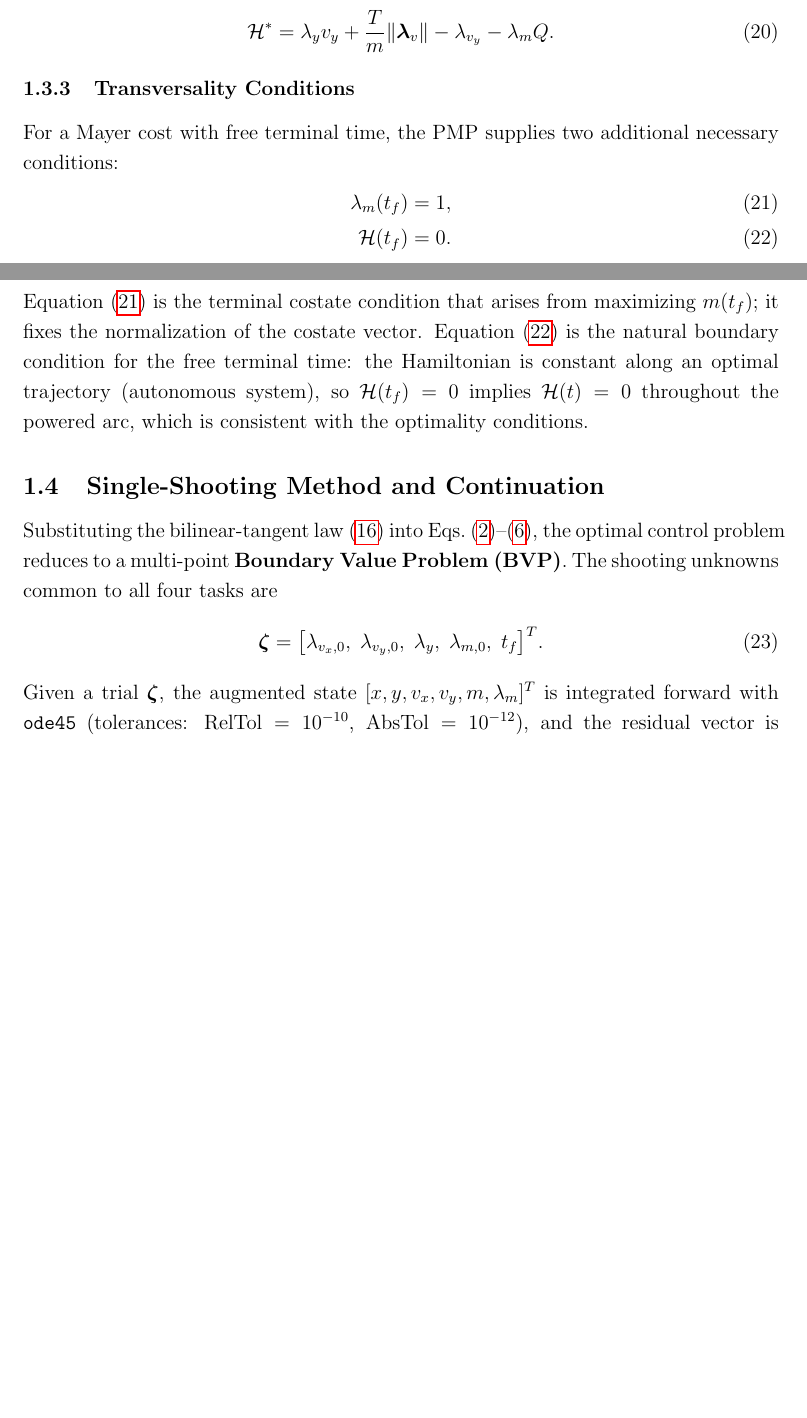
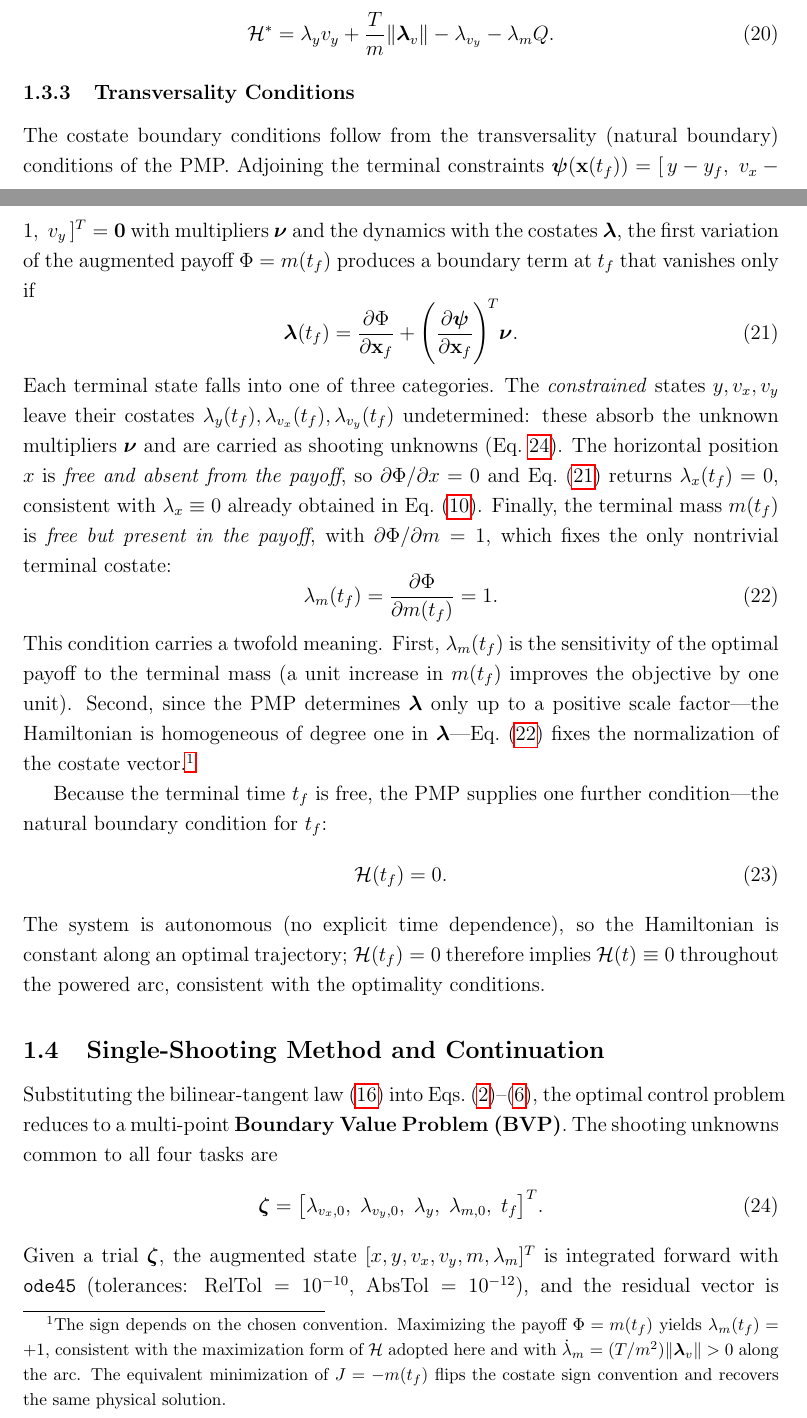
Before and after one commit to nickdambr/dynamics-control-launch-vehicles, a LaTeX document (HM1/report/chapters/Introduction.tex): two parts of pages 3 and 4 of 4 before the commit and two parts of pages 3 and 4 of 5 after it, joined at a grey line, cut so that both start at the same text, the shorter picture padded with empty space. Compiled offline with pdfLaTeX.

Commit message:
docs(HM1): derive transversality conditions (lambda_m(t_f)=1, H(t_f)=0)

```diff
--- a/HM1/report/chapters/Introduction.tex
+++ b/HM1/report/chapters/Introduction.tex
@@ -156,14 +156,25 @@ Using this result, the optimal Hamiltonian simplifies to
 
 \subsubsection{Transversality Conditions}\label{sec:transversality}
 
-For a Mayer cost with free terminal time, the PMP supplies two additional necessary conditions:
-\begin{align}
-    \lambda_m(t_f) &= 1,
-    \label{eq:trans_m}\\
-    \mathcal{H}(t_f) &= 0.
+The costate boundary conditions follow from the transversality (natural boundary) conditions of the PMP. Adjoining the terminal constraints $\boldsymbol{\psi}(\mathbf{x}(t_f)) = [\,y - y_f,\; v_x - 1,\; v_y\,]^T = \mathbf{0}$ with multipliers $\boldsymbol{\nu}$ and the dynamics with the costates $\boldsymbol{\lambda}$, the first variation of the augmented payoff $\Phi = m(t_f)$ produces a boundary term at $t_f$ that vanishes only if
+\begin{equation}
+    \boldsymbol{\lambda}(t_f) = \frac{\partial \Phi}{\partial \mathbf{x}_f}
+    + \left(\frac{\partial \boldsymbol{\psi}}{\partial \mathbf{x}_f}\right)^{\!T}\!\boldsymbol{\nu}.
+    \label{eq:transversality_general}
+\end{equation}
+Each terminal state falls into one of three categories. The \emph{constrained} states $y, v_x, v_y$ leave their costates $\lambda_y(t_f), \lambda_{v_x}(t_f), \lambda_{v_y}(t_f)$ undetermined: these absorb the unknown multipliers $\boldsymbol{\nu}$ and are carried as shooting unknowns (Eq.~\ref{eq:unknowns}). The horizontal position $x$ is \emph{free and absent from the payoff}, so $\partial\Phi/\partial x = 0$ and Eq.~\eqref{eq:transversality_general} returns $\lambda_x(t_f) = 0$, consistent with $\lambda_x \equiv 0$ already obtained in Eq.~\eqref{eq:lx}. Finally, the terminal mass $m(t_f)$ is \emph{free but present in the payoff}, with $\partial\Phi/\partial m = 1$, which fixes the only nontrivial terminal costate:
+\begin{equation}
+    \lambda_m(t_f) = \frac{\partial \Phi}{\partial m(t_f)} = 1.
+    \label{eq:trans_m}
+\end{equation}
+This condition carries a twofold meaning. First, $\lambda_m(t_f)$ is the sensitivity of the optimal payoff to the terminal mass (a unit increase in $m(t_f)$ improves the objective by one unit). Second, since the PMP determines $\boldsymbol{\lambda}$ only up to a positive scale factor---the Hamiltonian is homogeneous of degree one in $\boldsymbol{\lambda}$---Eq.~\eqref{eq:trans_m} fixes the normalization of the costate vector.\footnote{The sign depends on the chosen convention. Maximizing the payoff $\Phi = m(t_f)$ yields $\lambda_m(t_f) = +1$, consistent with the maximization form of $\mathcal{H}$ adopted here and with $\dot{\lambda}_m = (T/m^2)\|\boldsymbol{\lambda}_v\| > 0$ along the arc. The equivalent minimization of $J = -m(t_f)$ flips the costate sign convention and recovers the same physical solution.}
+
+Because the terminal time $t_f$ is free, the PMP supplies one further condition---the natural boundary condition for $t_f$:
+\begin{equation}
+    \mathcal{H}(t_f) = 0.
     \label{eq:trans_tf}
-\end{align}
-Equation~\eqref{eq:trans_m} is the terminal costate condition that arises from maximizing $m(t_f)$; it fixes the normalization of the costate vector. Equation~\eqref{eq:trans_tf} is the natural boundary condition for the free terminal time: the Hamiltonian is constant along an optimal trajectory (autonomous system), so $\mathcal{H}(t_f) = 0$ implies $\mathcal{H}(t) = 0$ throughout the powered arc, which is consistent with the optimality conditions.
+\end{equation}
+The system is autonomous (no explicit time dependence), so the Hamiltonian is constant along an optimal trajectory; $\mathcal{H}(t_f) = 0$ therefore implies $\mathcal{H}(t) \equiv 0$ throughout the powered arc, consistent with the optimality conditions.
 
 \subsection{Single-Shooting Method and Continuation}\label{sec:shooting}
 
```
Also changed, not shown: HM1/report/main.pdf.
